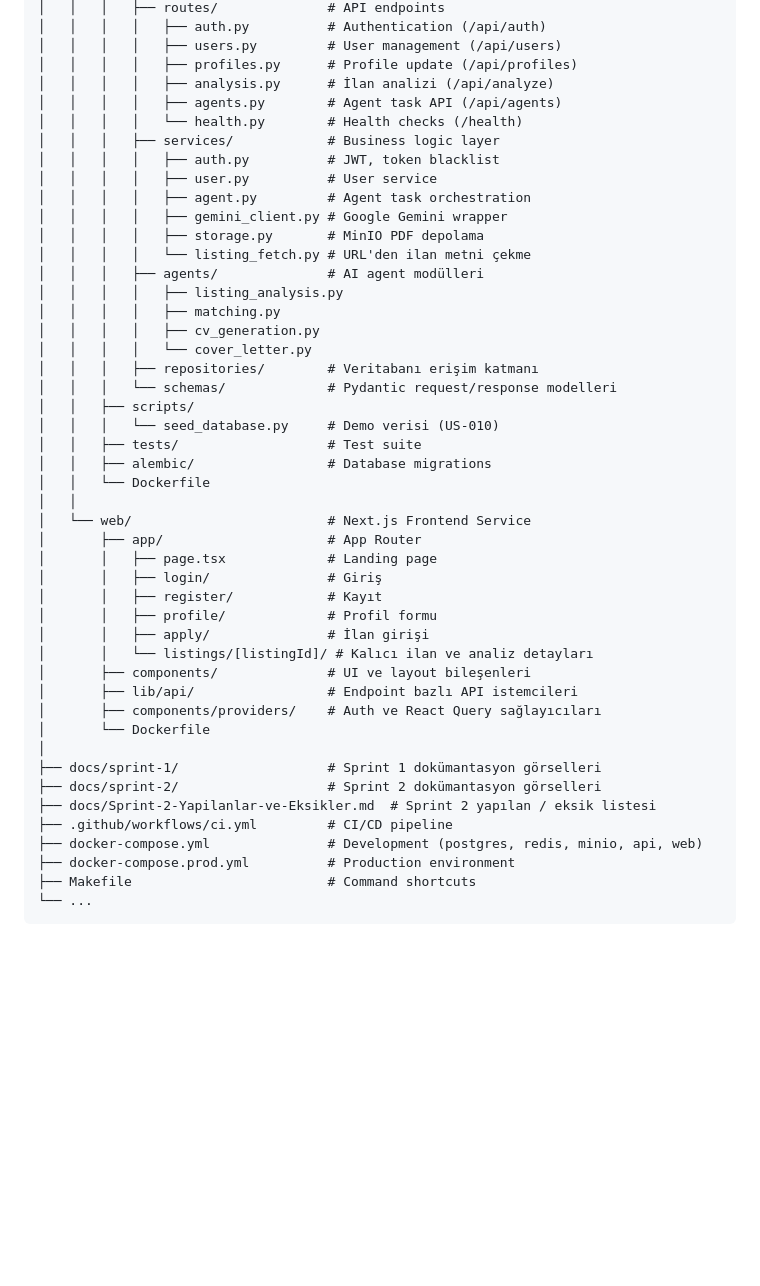
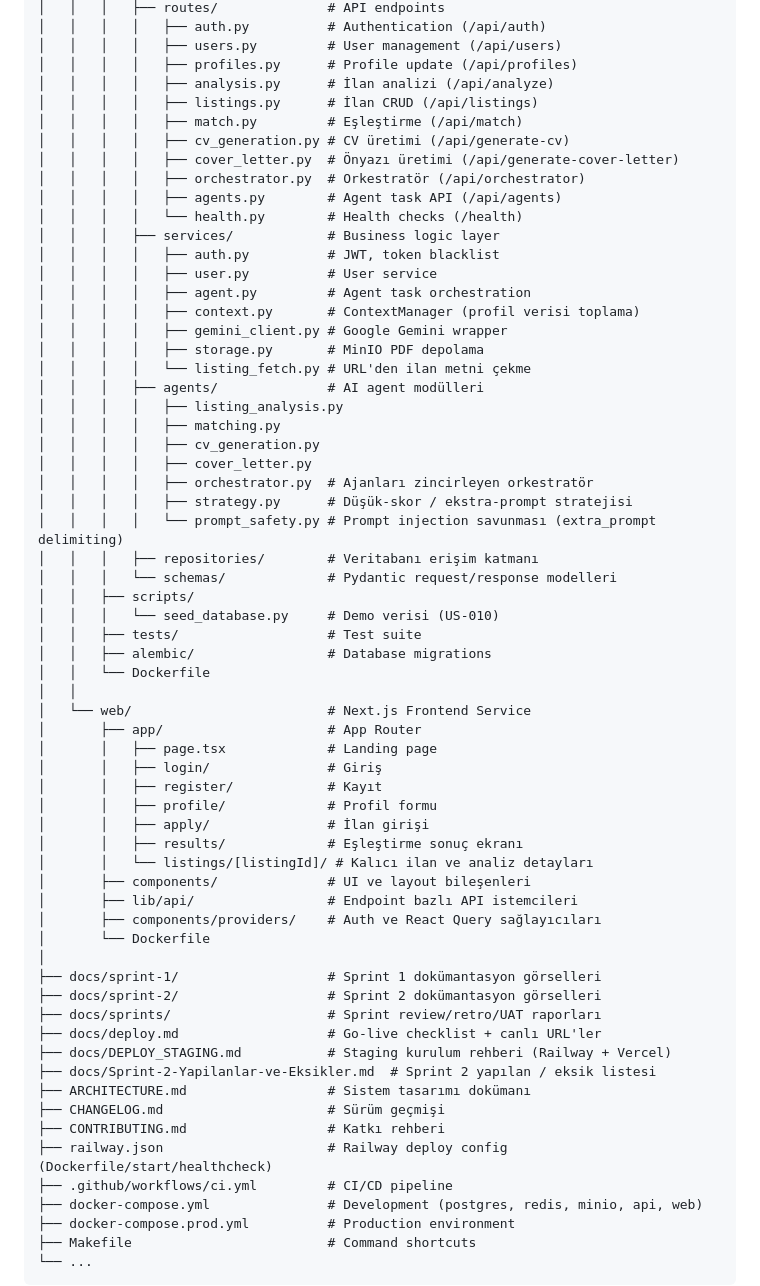
Before and after one commit to Rum-eysa/YZTA-bootcamp-Team-44, a Markdown page: README.md, the part around the change. Drawn GitHub-style; blank space fills up the shorter version.

Commit message:
docs(readme): mimari bölümünü gerçek dosya yapısına göre güncelle
routes/agents/services altındaki eksik modüller (listings, match,
cv_generation, cover_letter, orchestrator, strategy, prompt_safety,
context.py), web/app/results ve kök dizindeki dokümantasyon
dosyaları (ARCHITECTURE.md, CHANGELOG.md, docs/deploy.md vb.) eklendi.

Co-Authored-By: Claude Sonnet 5 <noreply@anthropic.com>

```diff
--- a/README.md
+++ b/README.md
@@ -560,12 +560,18 @@ Proje backlog bilgileri GitHub Projects üzerinden yönetilmektedir:
 │   │   │   │   ├── users.py         # User management (/api/users)
 │   │   │   │   ├── profiles.py      # Profile update (/api/profiles)
 │   │   │   │   ├── analysis.py      # İlan analizi (/api/analyze)
+│   │   │   │   ├── listings.py      # İlan CRUD (/api/listings)
+│   │   │   │   ├── match.py         # Eşleştirme (/api/match)
+│   │   │   │   ├── cv_generation.py # CV üretimi (/api/generate-cv)
+│   │   │   │   ├── cover_letter.py  # Önyazı üretimi (/api/generate-cover-letter)
+│   │   │   │   ├── orchestrator.py  # Orkestratör (/api/orchestrator)
 │   │   │   │   ├── agents.py        # Agent task API (/api/agents)
 │   │   │   │   └── health.py        # Health checks (/health)
 │   │   │   ├── services/            # Business logic layer
 │   │   │   │   ├── auth.py          # JWT, token blacklist
 │   │   │   │   ├── user.py          # User service
 │   │   │   │   ├── agent.py         # Agent task orchestration
+│   │   │   │   ├── context.py       # ContextManager (profil verisi toplama)
 │   │   │   │   ├── gemini_client.py # Google Gemini wrapper
 │   │   │   │   ├── storage.py       # MinIO PDF depolama
 │   │   │   │   └── listing_fetch.py # URL'den ilan metni çekme
@@ -573,7 +579,10 @@ Proje backlog bilgileri GitHub Projects üzerinden yönetilmektedir:
 │   │   │   │   ├── listing_analysis.py
 │   │   │   │   ├── matching.py
 │   │   │   │   ├── cv_generation.py
-│   │   │   │   └── cover_letter.py
+│   │   │   │   ├── cover_letter.py
+│   │   │   │   ├── orchestrator.py  # Ajanları zincirleyen orkestratör
+│   │   │   │   ├── strategy.py      # Düşük-skor / ekstra-prompt stratejisi
+│   │   │   │   └── prompt_safety.py # Prompt injection savunması (extra_prompt delimiting)
 │   │   │   ├── repositories/        # Veritabanı erişim katmanı
 │   │   │   └── schemas/             # Pydantic request/response modelleri
 │   │   ├── scripts/
@@ -589,6 +598,7 @@ Proje backlog bilgileri GitHub Projects üzerinden yönetilmektedir:
 │       │   ├── register/            # Kayıt
 │       │   ├── profile/             # Profil formu
 │       │   ├── apply/               # İlan girişi
+│       │   ├── results/             # Eşleştirme sonuç ekranı
 │       │   └── listings/[listingId]/ # Kalıcı ilan ve analiz detayları
 │       ├── components/              # UI ve layout bileşenleri
 │       ├── lib/api/                 # Endpoint bazlı API istemcileri
@@ -597,7 +607,14 @@ Proje backlog bilgileri GitHub Projects üzerinden yönetilmektedir:
 │
 ├── docs/sprint-1/                   # Sprint 1 dokümantasyon görselleri
 ├── docs/sprint-2/                   # Sprint 2 dokümantasyon görselleri
+├── docs/sprints/                    # Sprint review/retro/UAT raporları
+├── docs/deploy.md                   # Go-live checklist + canlı URL'ler
+├── docs/DEPLOY_STAGING.md           # Staging kurulum rehberi (Railway + Vercel)
 ├── docs/Sprint-2-Yapilanlar-ve-Eksikler.md  # Sprint 2 yapılan / eksik listesi
+├── ARCHITECTURE.md                  # Sistem tasarımı dokümanı
+├── CHANGELOG.md                     # Sürüm geçmişi
+├── CONTRIBUTING.md                  # Katkı rehberi
+├── railway.json                     # Railway deploy config (Dockerfile/start/healthcheck)
 ├── .github/workflows/ci.yml         # CI/CD pipeline
 ├── docker-compose.yml               # Development (postgres, redis, minio, api, web)
 ├── docker-compose.prod.yml          # Production environment
```
